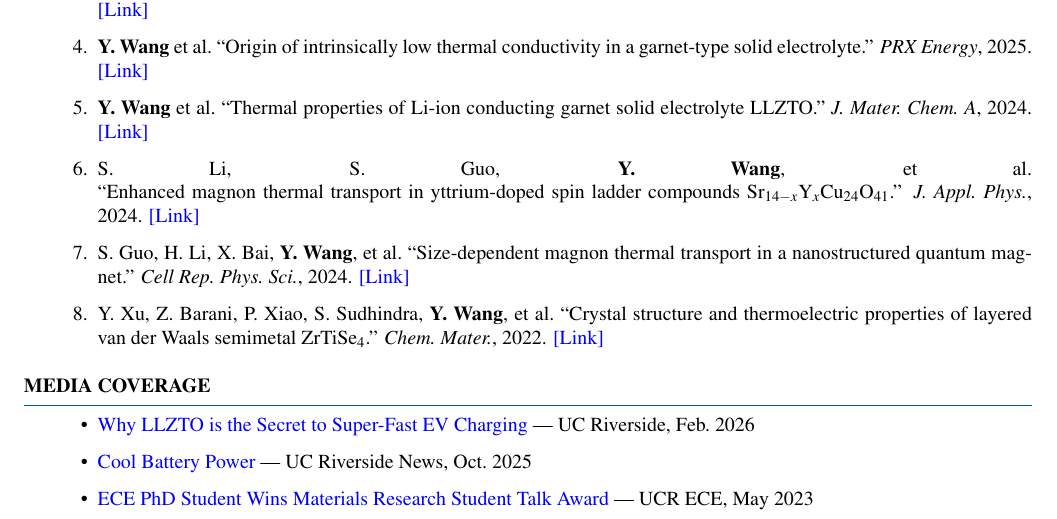
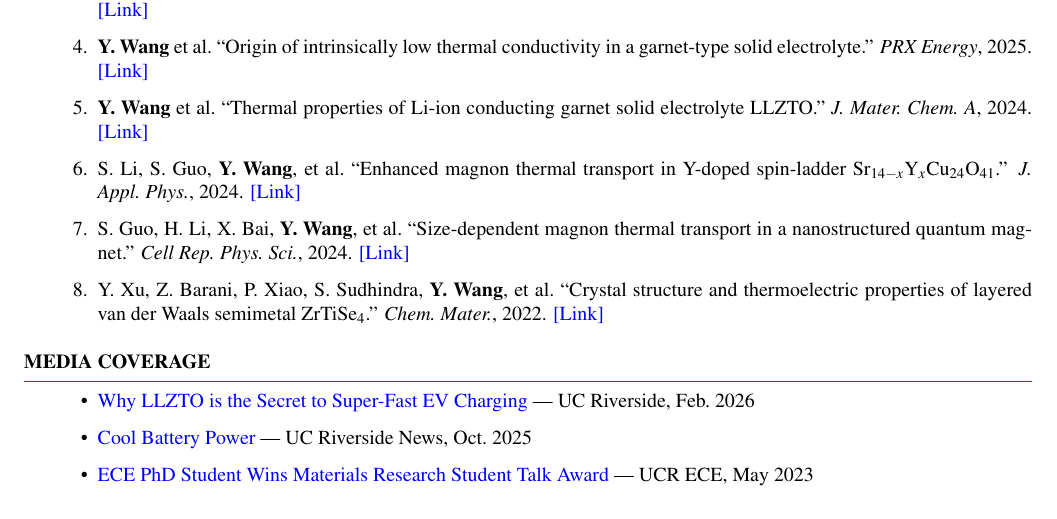
Before and after one commit to cosmotim/cosmotim.github.io, a LaTeX CV (CV_Latex/Resume_Battery_General.tex): part of page 2 of 2, cut so that both start at the same text. Compiled offline with pdfLaTeX.

Commit message:
Fix resume citation formatting

```diff
--- a/CV_Latex/Resume_Battery_General.tex
+++ b/CV_Latex/Resume_Battery_General.tex
@@ -146,7 +146,7 @@ Software \& Methods & Python, MATLAB, PyTorch, Quantum ESPRESSO, VASP, GSAS-II,
 \item \textbf{Y. Wang} et al.\ ``Glass-like thermal transport in perovskite Li-ion conductor.'' \textit{Chem.\ Commun.}, 2025 (Front Cover). \href{https://doi.org/10.1039/D5CC04693A}{[Link]}
 \item \textbf{Y. Wang} et al.\ ``Origin of intrinsically low thermal conductivity in a garnet-type solid electrolyte.'' \textit{PRX Energy}, 2025. \href{https://doi.org/10.1103/6wj2-kzhh}{[Link]}
 \item \textbf{Y. Wang} et al.\ ``Thermal properties of Li-ion conducting garnet solid electrolyte LLZTO.'' \textit{J.\ Mater.\ Chem.\ A}, 2024. \href{https://doi.org/10.1039/D4TA02264E}{[Link]}
-\item S. Li, S. Guo, \textbf{Y. Wang}, et al.\ \linebreak ``Enhanced magnon thermal transport in yttrium-doped spin ladder compounds Sr$_{14-x}$Y$_x$Cu$_{24}$O$_{41}$.'' \textit{J.\ Appl.\ Phys.}, 2024. \href{https://doi.org/10.1063/5.0214897}{[Link]}
+\item S. Li, S. Guo, \textbf{Y. Wang}, et al.\ ``Enhanced magnon thermal transport in Y-doped spin-ladder Sr$_{14-x}$Y$_x$Cu$_{24}$O$_{41}$.'' \textit{J.\ Appl.\ Phys.}, 2024. \href{https://doi.org/10.1063/5.0214897}{[Link]}
 \item S. Guo, H. Li, X. Bai, \textbf{Y. Wang}, et al.\ ``Size-dependent magnon thermal transport in a nanostructured quantum magnet.'' \textit{Cell Rep.\ Phys.\ Sci.}, 2024. \href{https://doi.org/10.1016/j.xcrp.2024.101879}{[Link]}
 \item Y. Xu, Z. Barani, P. Xiao, S. Sudhindra, \textbf{Y. Wang}, et al.\ ``Crystal structure and thermoelectric properties of layered van der Waals semimetal ZrTiSe$_4$.'' \textit{Chem.\ Mater.}, 2022. \href{https://doi.org/10.1021/acs.chemmater.2c02155}{[Link]}
 \end{enumerate}
```
Also changed, not shown: CV_Latex/Resume_Semiconductor_General.tex (+1 -1 lines), CV_Latex/Resume_Battery_General.pdf, CV_Latex/Resume_Semiconductor_General.pdf.
